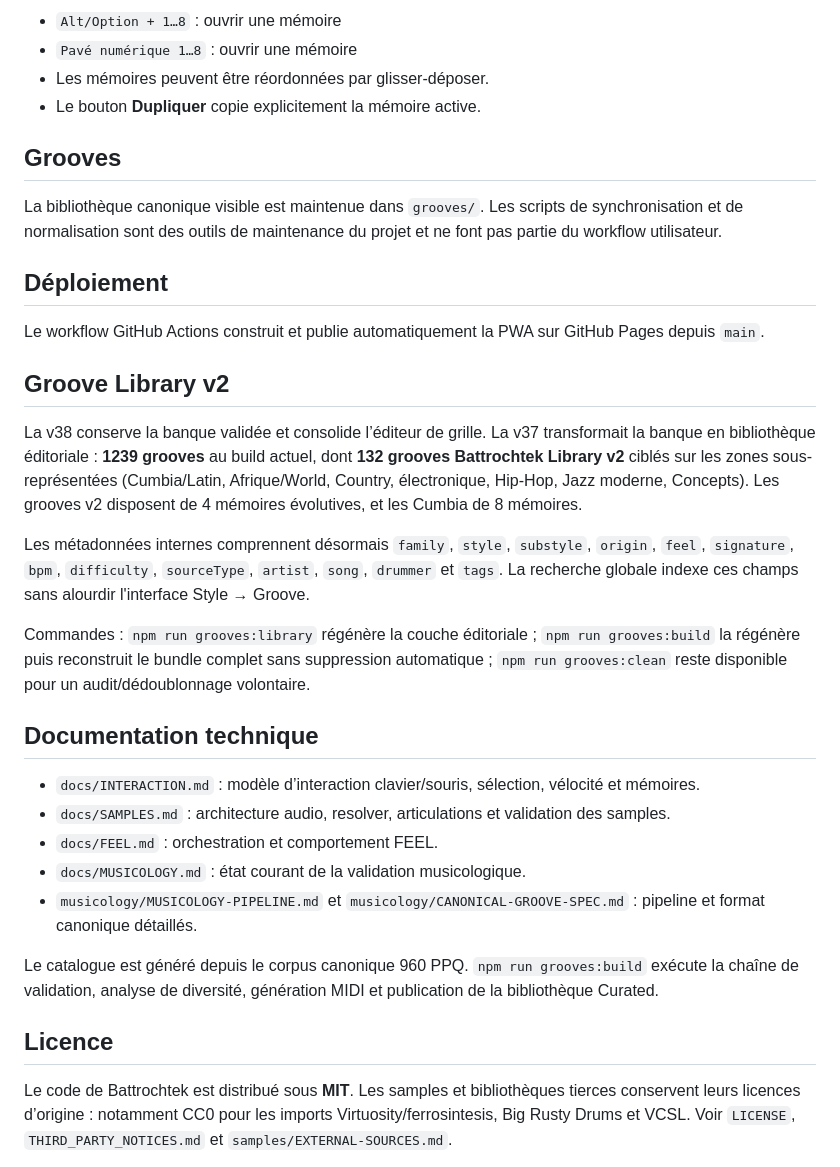
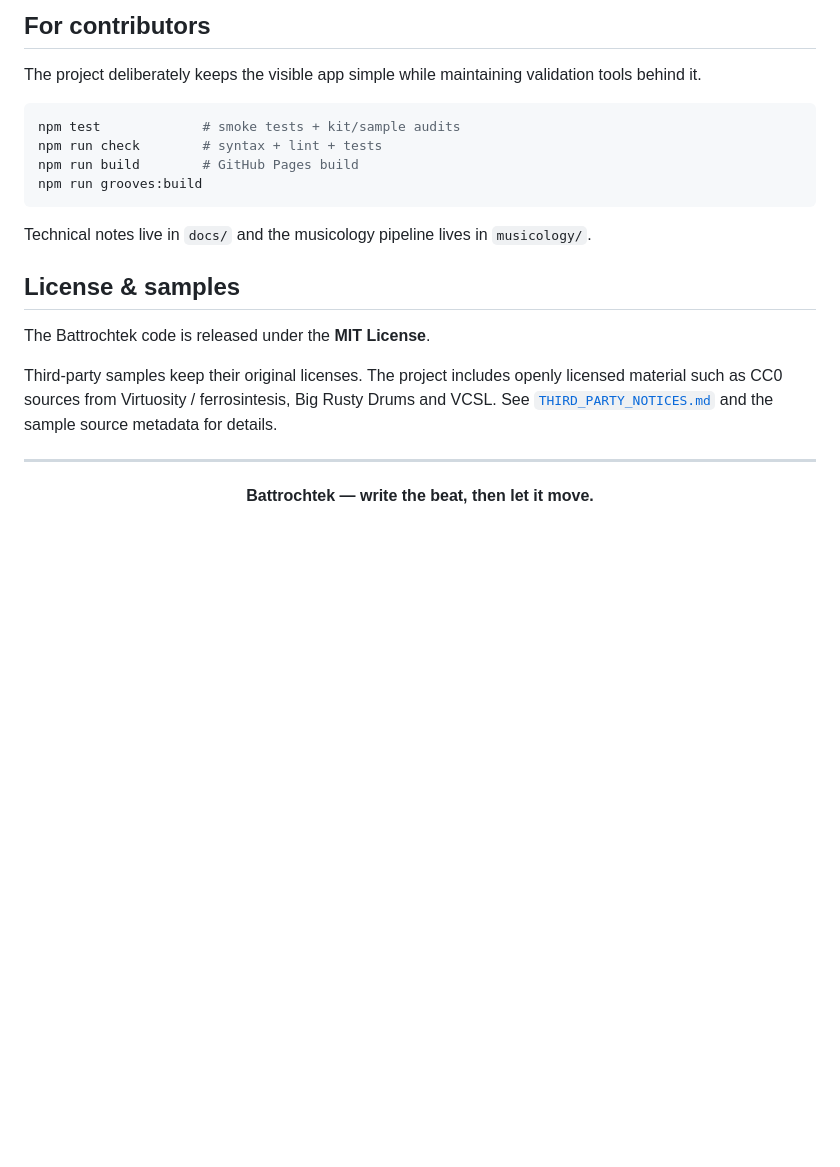
Before and after one commit to OrangeJuce82/battrochtek, a Markdown page: README.md, the part around one of its changes. GitHub-like rendering; blank space fills up the shorter version.

````diff
--- a/README.md
+++ b/README.md
@@ -88,39 +112,26 @@ Le raccourci `F` dédié au Fill a été supprimé ; le Fill reste intégré au
 
-- `Alt/Option + 1…8` : ouvrir une mémoire
-- `Pavé numérique 1…8` : ouvrir une mémoire
-- Les mémoires peuvent être réordonnées par glisser-déposer.
-- Le bouton **Dupliquer** copie explicitement la mémoire active.
+## For contributors
 
-## Grooves
+The project deliberately keeps the visible app simple while maintaining validation tools behind it.
 
-La bibliothèque canonique visible est maintenue dans `grooves/`. Les scripts de synchronisation et de normalisation sont des outils de maintenance du projet et ne font pas partie du workflow utilisateur.
+```bash
+npm test             # smoke tests + kit/sample audits
+npm run check        # syntax + lint + tests
+npm run build        # GitHub Pages build
+npm run grooves:build
+```
 
-## Déploiement
+Technical notes live in `docs/` and the musicology pipeline lives in `musicology/`.
 
-Le workflow GitHub Actions construit et publie automatiquement la PWA sur GitHub Pages depuis `main`.
+## License & samples
 
-## Groove Library v2
+The Battrochtek code is released under the **MIT License**.
 
-La v38 conserve la banque validée et consolide l’éditeur de grille. La v37 transformait la banque en bibliothèque éditoriale : **1239 grooves** au build actuel, dont **132 grooves Battrochtek Library v2** ciblés sur les zones sous-représentées (Cumbia/Latin, Afrique/World, Country, électronique, Hip-Hop, Jazz moderne, Concepts). Les grooves v2 disposent de 4 mémoires évolutives, et les Cumbia de 8 mémoires.
+Third-party samples keep their original licenses. The project includes openly licensed material such as CC0 sources from Virtuosity / ferrosintesis, Big Rusty Drums and VCSL. See [`THIRD_PARTY_NOTICES.md`](THIRD_PARTY_NOTICES.md) and the sample source metadata for details.
 
-Les métadonnées internes comprennent désormais `family`, `style`, `substyle`, `origin`, `feel`, `signature`, `bpm`, `difficulty`, `sourceType`, `artist`, `song`, `drummer` et `tags`. La recherche globale indexe ces champs sans alourdir l'interface Style → Groove.
+---
 
-Commandes : `npm run grooves:library` régénère la couche éditoriale ; `npm run grooves:build` la régénère puis reconstruit le bundle complet sans suppression automatique ; `npm run grooves:clean` reste disponible pour un audit/dédoublonnage volontaire.
+<div align="center">
 
-## Documentation technique
+**Battrochtek — write the beat, then let it move.**
 
-- `docs/INTERACTION.md` : modèle d’interaction clavier/souris, sélection, vélocité et mémoires.
-- `docs/SAMPLES.md` : architecture audio, resolver, articulations et validation des samples.
-- `docs/FEEL.md` : orchestration et comportement FEEL.
-- `docs/MUSICOLOGY.md` : état courant de la validation musicologique.
-- `musicology/MUSICOLOGY-PIPELINE.md` et `musicology/CANONICAL-GROOVE-SPEC.md` : pipeline et format canonique détaillés.
-
-Le catalogue est généré depuis le corpus canonique 960 PPQ. `npm run grooves:build` exécute la chaîne de validation, analyse de diversité, génération MIDI et publication de la bibliothèque Curated.
-
-## Licence
-
-Le code de Battrochtek est distribué sous **MIT**. Les samples et bibliothèques
-tierces conservent leurs licences d’origine : notamment CC0 pour les imports
-Virtuosity/ferrosintesis, Big Rusty Drums et VCSL. Voir `LICENSE`,
-`THIRD_PARTY_NOTICES.md` et `samples/EXTERNAL-SOURCES.md`.
-
````
Also changed, not shown: other parts of README.md (+89 -90 lines), docs/FEEL.md (+79 -8 lines), docs/images/battrochtek-ui.png (added), 11 other files.
